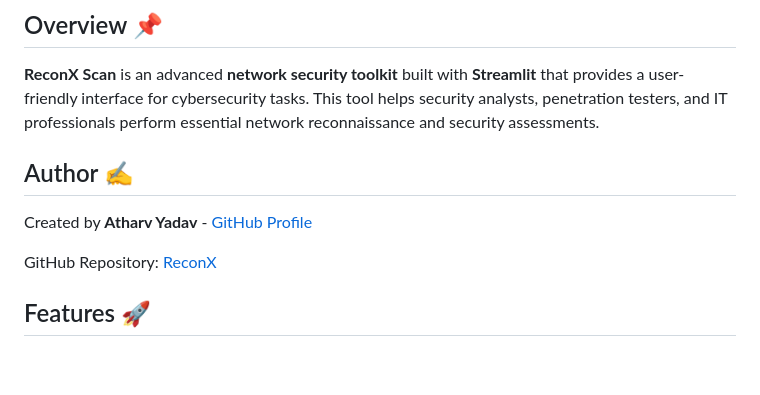
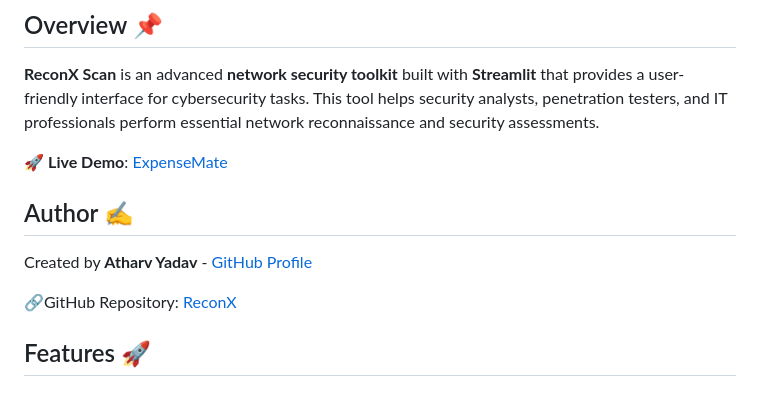
Before and after one commit to atharvbyadav/ReconX, a Markdown page: README.md, the part around the change. Drawn GitHub-style; blank space fills up the shorter version.

```diff
--- a/README.md
+++ b/README.md
@@ -17,10 +17,12 @@
 ## Overview 📌
 **ReconX Scan** is an advanced **network security toolkit** built with **Streamlit** that provides a user-friendly interface for cybersecurity tasks. This tool helps security analysts, penetration testers, and IT professionals perform essential network reconnaissance and security assessments.
 
+🚀 **Live Demo**: [ExpenseMate](https://expensemate.streamlit.app/)
+
 ## Author ✍️
 Created by **Atharv Yadav** - [GitHub Profile](https://github.com/atharvbyadav)
 
-GitHub Repository: [ReconX](https://github.com/atharvbyadav/ReconX)
+🔗GitHub Repository: [ReconX](https://github.com/atharvbyadav/ReconX)
 
 ## Features 🚀
 ### 1️⃣ **Port Scanning**
```
